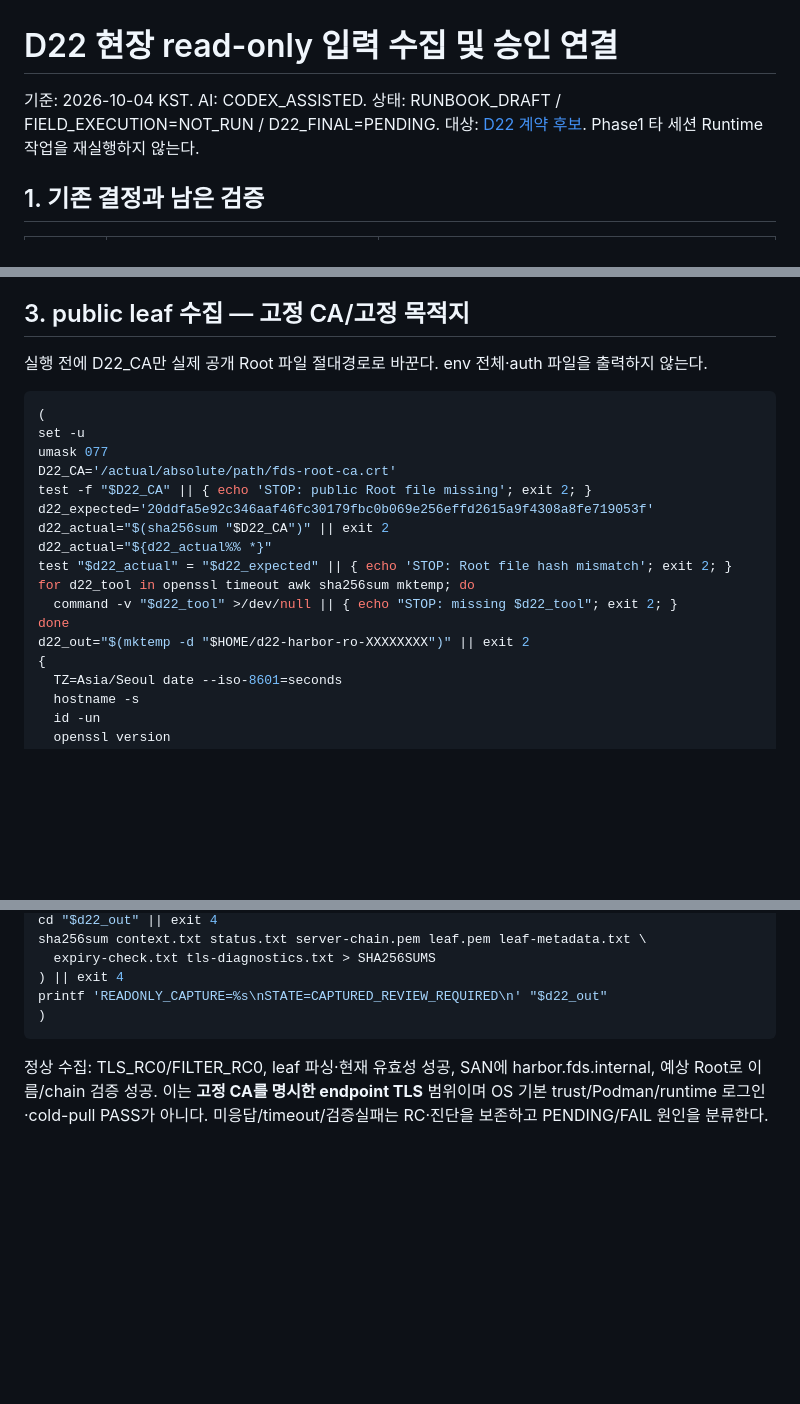
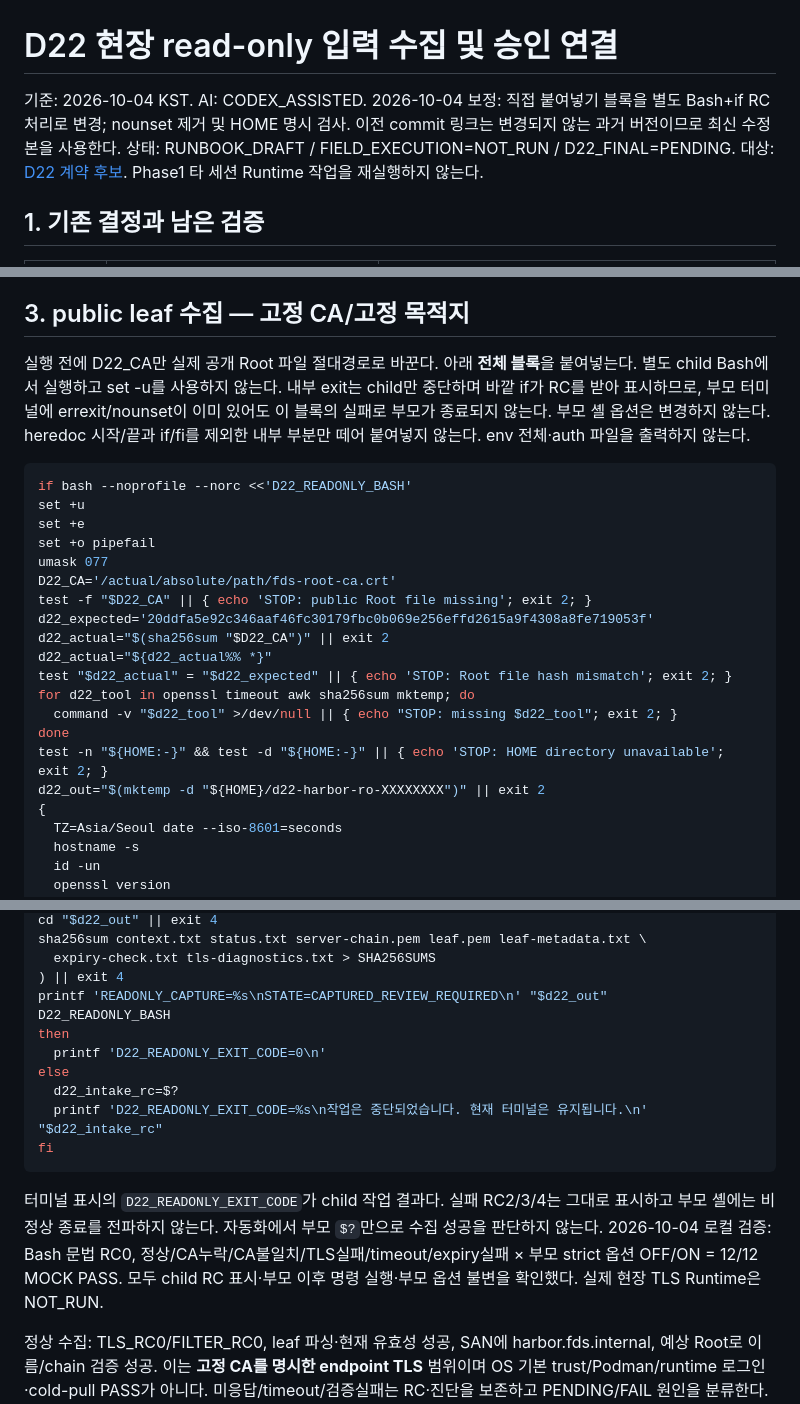
Before and after one commit to 321Team/fds-project-architecture, a Markdown page: phase2/runbooks/20261004-harbor-d22-readonly-intake.md, 3 parts joined by grey strips. GitHub-like rendering; blank space fills up the shorter version.

Commit message:
fix(runbook): isolate Harbor intake failures from interactive terminal

````diff
--- a/phase2/runbooks/20261004-harbor-d22-readonly-intake.md
+++ b/phase2/runbooks/20261004-harbor-d22-readonly-intake.md
@@ -1,5 +1,6 @@
 # D22 현장 read-only 입력 수집 및 승인 연결
 기준: 2026-10-04 KST. AI: CODEX_ASSISTED.
+2026-10-04 보정: 직접 붙여넣기 블록을 별도 Bash+if RC 처리로 변경; nounset 제거 및 HOME 명시 검사. 이전 commit 링크는 변경되지 않는 과거 버전이므로 최신 수정본을 사용한다.
 상태: RUNBOOK_DRAFT / FIELD_EXECUTION=NOT_RUN / D22_FINAL=PENDING.
 대상: [D22 계약 후보](../reviews/20261004-harbor-d22-input-contract.md). Phase1 타 세션 Runtime 작업을 재실행하지 않는다.
 
@@ -21,10 +22,12 @@
 - 설치·trust 갱신·Robot 발급/회전·secret 조회·pull/push·Kubernetes create/apply·firewall 변경은 이 수집 범위 밖이다. 기존 타 세션 적용창과 중복 실행하지 않는다.
 
 ## 3. public leaf 수집 — 고정 CA/고정 목적지
-실행 전에 D22_CA만 실제 공개 Root 파일 절대경로로 바꾼다. env 전체·auth 파일을 출력하지 않는다.
+실행 전에 D22_CA만 실제 공개 Root 파일 절대경로로 바꾼다. 아래 **전체 블록**을 붙여넣는다. 별도 child Bash에서 실행하고 set -u를 사용하지 않는다. 내부 exit는 child만 중단하며 바깥 if가 RC를 받아 표시하므로, 부모 터미널에 errexit/nounset이 이미 있어도 이 블록의 실패로 부모가 종료되지 않는다. 부모 셸 옵션은 변경하지 않는다. heredoc 시작/끝과 if/fi를 제외한 내부 부분만 떼어 붙여넣지 않는다. env 전체·auth 파일을 출력하지 않는다.
 ```bash
-(
-set -u
+if bash --noprofile --norc <<'D22_READONLY_BASH'
+set +u
+set +e
+set +o pipefail
 umask 077
 D22_CA='/actual/absolute/path/fds-root-ca.crt'
 test -f "$D22_CA" || { echo 'STOP: public Root file missing'; exit 2; }
@@ -35,7 +38,8 @@ test "$d22_actual" = "$d22_expected" || { echo 'STOP: Root file hash mismatch';
 for d22_tool in openssl timeout awk sha256sum mktemp; do
   command -v "$d22_tool" >/dev/null || { echo "STOP: missing $d22_tool"; exit 2; }
 done
-d22_out="$(mktemp -d "$HOME/d22-harbor-ro-XXXXXXXX")" || exit 2
+test -n "${HOME:-}" && test -d "${HOME:-}" || { echo 'STOP: HOME directory unavailable'; exit 2; }
+d22_out="$(mktemp -d "${HOME}/d22-harbor-ro-XXXXXXXX")" || exit 2
 {
   TZ=Asia/Seoul date --iso-8601=seconds
   hostname -s
@@ -69,8 +73,17 @@ sha256sum context.txt status.txt server-chain.pem leaf.pem leaf-metadata.txt \
   expiry-check.txt tls-diagnostics.txt > SHA256SUMS
 ) || exit 4
 printf 'READONLY_CAPTURE=%s\nSTATE=CAPTURED_REVIEW_REQUIRED\n' "$d22_out"
-)
+D22_READONLY_BASH
+then
+  printf 'D22_READONLY_EXIT_CODE=0\n'
+else
+  d22_intake_rc=$?
+  printf 'D22_READONLY_EXIT_CODE=%s\n작업은 중단되었습니다. 현재 터미널은 유지됩니다.\n' "$d22_intake_rc"
+fi
 ```
+
+터미널 표시의 `D22_READONLY_EXIT_CODE`가 child 작업 결과다. 실패 RC2/3/4는 그대로 표시하고 부모 셸에는 비정상 종료를 전파하지 않는다. 자동화에서 부모 `$?`만으로 수집 성공을 판단하지 않는다.
+2026-10-04 로컬 검증: Bash 문법 RC0, 정상/CA누락/CA불일치/TLS실패/timeout/expiry실패 × 부모 strict 옵션 OFF/ON = 12/12 MOCK PASS. 모두 child RC 표시·부모 이후 명령 실행·부모 옵션 불변을 확인했다. 실제 현장 TLS Runtime은 NOT_RUN.
 
 정상 수집: TLS_RC0/FILTER_RC0, leaf 파싱·현재 유효성 성공, SAN에 harbor.fds.internal, 예상 Root로 이름/chain 검증 성공. 이는 **고정 CA를 명시한 endpoint TLS** 범위이며 OS 기본 trust/Podman/runtime 로그인·cold-pull PASS가 아니다.
 미응답/timeout/검증실패는 RC·진단을 보존하고 PENDING/FAIL 원인을 분류한다. insecure/HTTP·hostname bypass로 재시도하지 않는다. TLS1.3 stdin EOF/close 처리 실패도 있을 수 있으므로 nonzero RC만으로 인증서 불신을 확정하지 않는다. 공개 leaf/diagnostics가 있으면 검증오류·종료오류를 분리해 담당자가 검토하고 성공으로 덮어쓰지 않는다. 파일은 현장 개인 디렉터리에 보존하고 리뷰 후 공개 인증서/필요한 diagnostics만 인계한다. 오류로 checksum 생성 전 중단되면 해당 디렉터리를 같은 방식으로 로컬 해시해 실패 증적을 보존한다.
````
